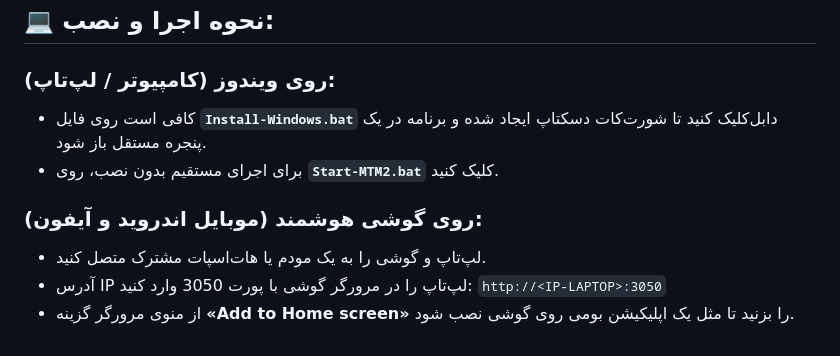
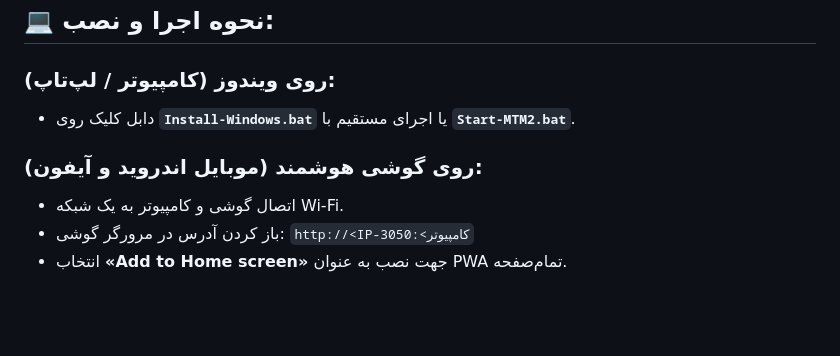
Before and after one commit to devlopwebsitecode/mtm2, a Markdown page: README.md, the part around one of its changes. Rendered like a GitHub page; blank space fills up the shorter version.

```diff
--- a/README.md
+++ b/README.md
@@ -37,10 +56,9 @@
 ## 💻 نحوه اجرا و نصب:
 
 ### روی ویندوز (کامپیوتر / لپ‌تاپ):
-- کافی است روی فایل **`Install-Windows.bat`** دابل‌کلیک کنید تا شورت‌کات دسکتاپ ایجاد شده و برنامه در یک پنجره مستقل باز شود.
-- برای اجرای مستقیم بدون نصب، روی **`Start-MTM2.bat`** کلیک کنید.
+- دابل کلیک روی **`Install-Windows.bat`** یا اجرای مستقیم با **`Start-MTM2.bat`**.
 
 ### روی گوشی هوشمند (موبایل اندروید و آیفون):
-- لپ‌تاپ و گوشی را به یک مودم یا هات‌اسپات مشترک متصل کنید.
-- آدرس IP لپ‌تاپ را در مرورگر گوشی با پورت 3050 وارد کنید: `http://<IP-LAPTOP>:3050`
-- از منوی مرورگر گزینه **«Add to Home screen»** را بزنید تا مثل یک اپلیکیشن بومی روی گوشی نصب شود.
+- اتصال گوشی و کامپیوتر به یک شبکه Wi-Fi.
+- باز کردن آدرس در مرورگر گوشی: `http://<IP-کامپیوتر>:3050`
+- انتخاب **«Add to Home screen»** جهت نصب به عنوان PWA تمام‌صفحه.
```
Also changed, not shown: other parts of README.md (+40 -21 lines), CHANGELOG.md (added, +28 -0 lines).
